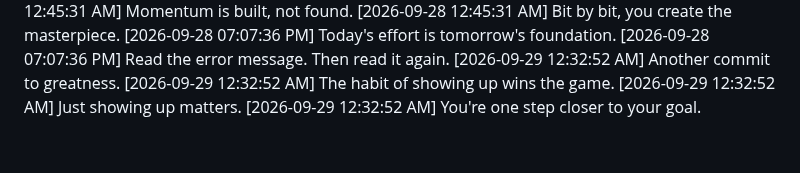
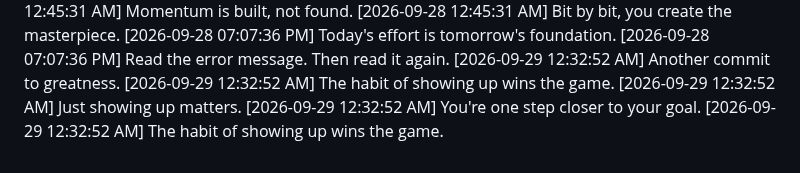
Before and after one commit to Niranjan266/green-squares-bot, a Markdown page: progress.md, the part around the change. Drawn GitHub-style.

Commit message:
🌱 Growing the streak

```diff
--- a/progress.md
+++ b/progress.md
@@ -1075,3 +1075,4 @@
 [2026-09-29 12:32:52 AM] The habit of showing up wins the game.
 [2026-09-29 12:32:52 AM] Just showing up matters.
 [2026-09-29 12:32:52 AM] You're one step closer to your goal.
+[2026-09-29 12:32:52 AM] The habit of showing up wins the game.
```
